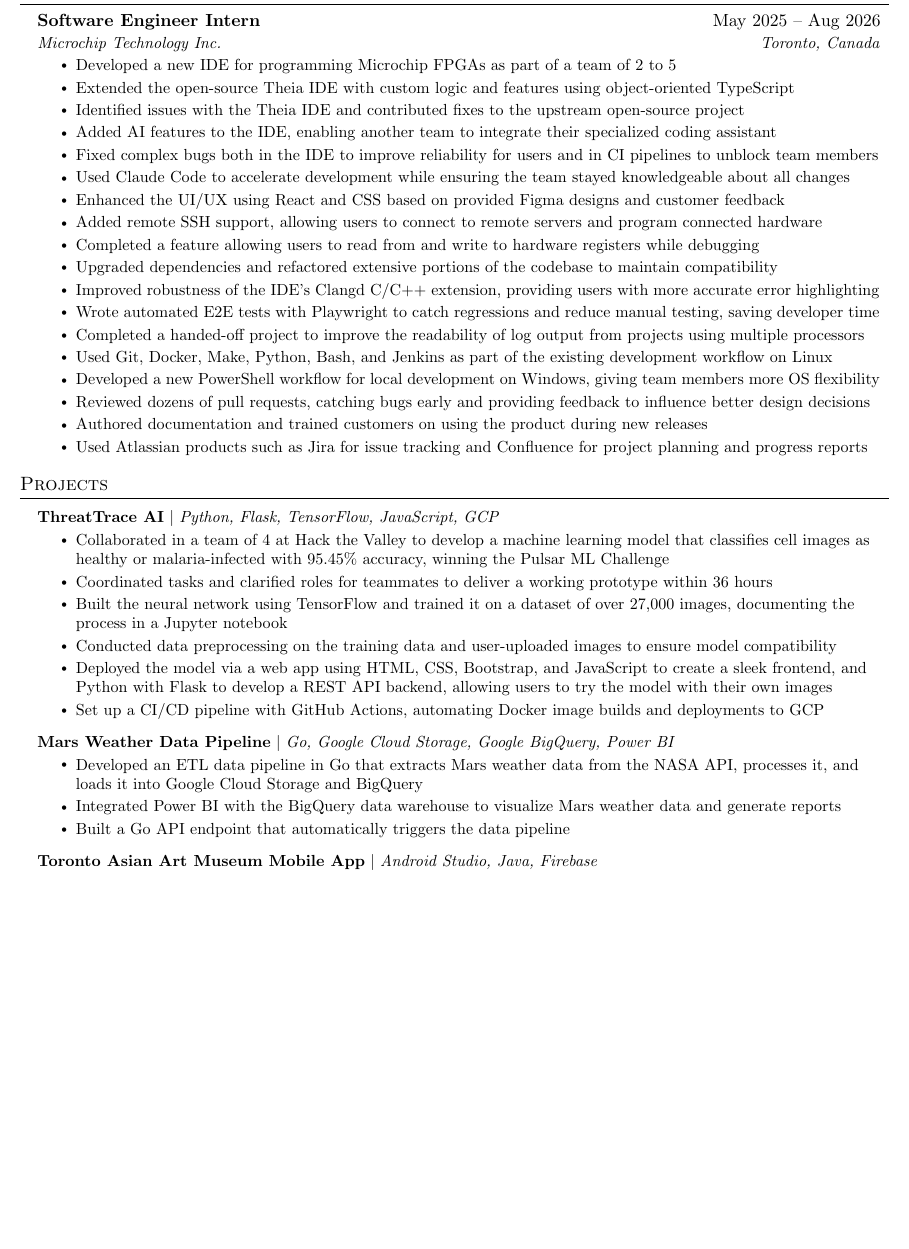
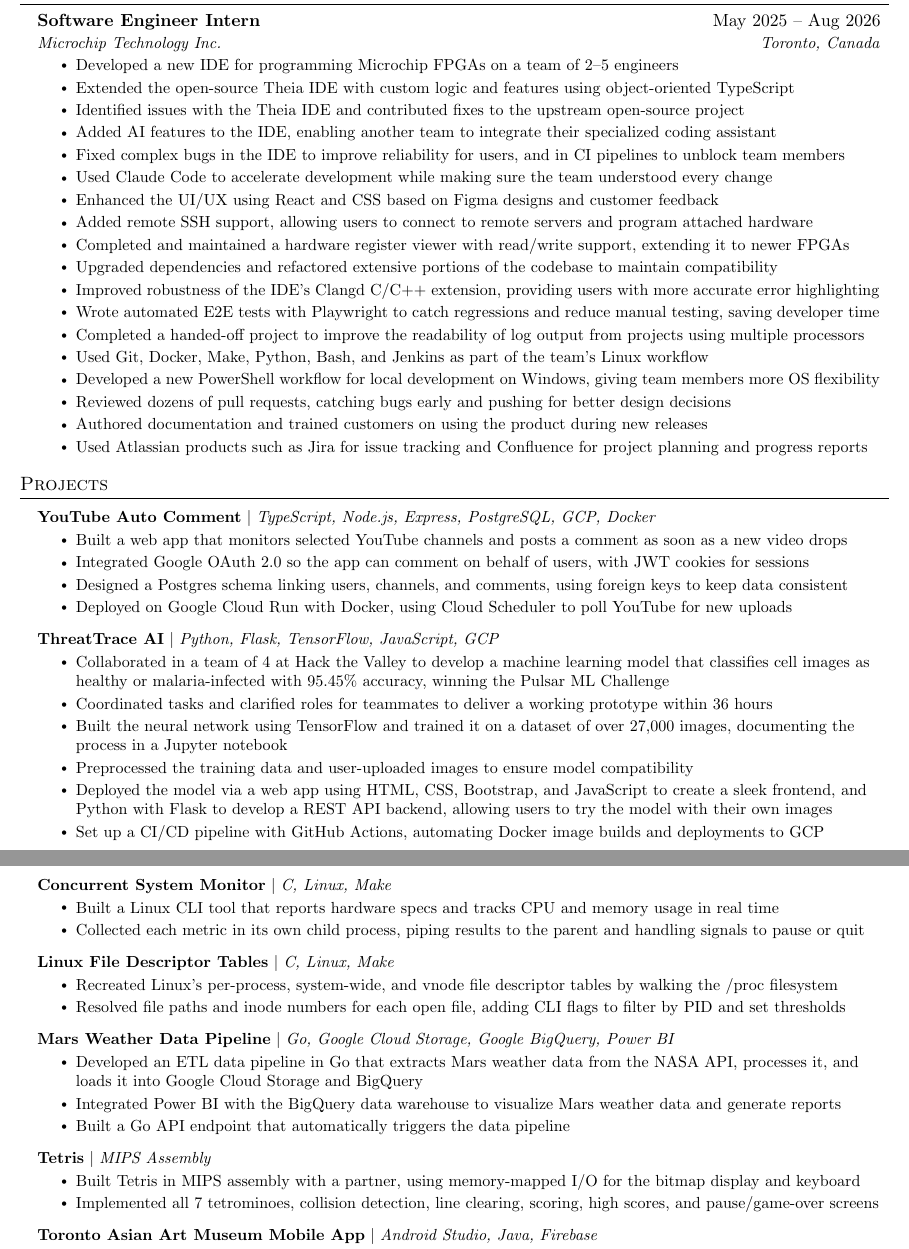
Before and after one commit to BrookMaoDev/BrookMaoDev, a LaTeX CV (Brook_Mao_Resume.tex): part of page 1 of 2 before the commit and two parts of pages 1 and 2 of 2 after it, the two joined at a grey line, cut so that both start at the same text, the shorter picture padded with empty space. Compiled offline with pdfLaTeX.

Commit message:
Add new projects to resume and clean up wording of some existing bullets

```diff
--- a/Brook_Mao_Resume.tex
+++ b/Brook_Mao_Resume.tex
@@ -136,22 +136,22 @@
 {Software Engineer Intern}{May 2025 -- Aug 2026}
 {Microchip Technology Inc.}{Toronto, Canada}
 \resumeItemListStart
-\resumeItem{Developed a new IDE for programming Microchip FPGAs as part of a team of 2 to 5}
+\resumeItem{Developed a new IDE for programming Microchip FPGAs on a team of 2--5 engineers}
 \resumeItem{Extended the open-source Theia IDE with custom logic and features using object-oriented TypeScript}
 \resumeItem{Identified issues with the Theia IDE and contributed fixes to the upstream open-source project}
 \resumeItem{Added AI features to the IDE, enabling another team to integrate their specialized coding assistant}
-\resumeItem{Fixed complex bugs both in the IDE to improve reliability for users and in CI pipelines to unblock team members}
-\resumeItem{Used Claude Code to accelerate development while ensuring the team stayed knowledgeable about all changes}
-\resumeItem{Enhanced the UI/UX using React and CSS based on provided Figma designs and customer feedback}
-\resumeItem{Added remote SSH support, allowing users to connect to remote servers and program connected hardware}
-\resumeItem{Completed a feature allowing users to read from and write to hardware registers while debugging}
+\resumeItem{Fixed complex bugs in the IDE to improve reliability for users, and in CI pipelines to unblock team members}
+\resumeItem{Used Claude Code to accelerate development while making sure the team understood every change}
+\resumeItem{Enhanced the UI/UX using React and CSS based on Figma designs and customer feedback}
+\resumeItem{Added remote SSH support, allowing users to connect to remote servers and program attached hardware}
+\resumeItem{Completed and maintained a hardware register viewer with read/write support, extending it to newer FPGAs}
 \resumeItem{Upgraded dependencies and refactored extensive portions of the codebase to maintain compatibility}
 \resumeItem{Improved robustness of the IDE's Clangd C/C++ extension, providing users with more accurate error highlighting}
 \resumeItem{Wrote automated E2E tests with Playwright to catch regressions and reduce manual testing, saving developer time}
 \resumeItem{Completed a handed-off project to improve the readability of log output from projects using multiple processors}
-\resumeItem{Used Git, Docker, Make, Python, Bash, and Jenkins as part of the existing development workflow on Linux}
+\resumeItem{Used Git, Docker, Make, Python, Bash, and Jenkins as part of the team's Linux workflow}
 \resumeItem{Developed a new PowerShell workflow for local development on Windows, giving team members more OS flexibility}
-\resumeItem{Reviewed dozens of pull requests, catching bugs early and providing feedback to influence better design decisions}
+\resumeItem{Reviewed dozens of pull requests, catching bugs early and pushing for better design decisions}
 \resumeItem{Authored documentation and trained customers on using the product during new releases}
 \resumeItem{Used Atlassian products such as Jira for issue tracking and Confluence for project planning and progress reports}
 \resumeItemListEnd
@@ -173,11 +173,20 @@
 \section{Projects}
 \resumeSubHeadingListStart
 \resumeProjectHeading
+{\textbf{\href{https://github.com/BrookMaoDev/YouTubeAutoComment}{YouTube Auto Comment}} $|$ \emph{TypeScript, Node.js, Express, PostgreSQL, GCP, Docker}}{}
+\resumeItemListStart
+\resumeItem{Built a web app that monitors selected YouTube channels and posts a comment as soon as a new video drops}
+\resumeItem{Integrated Google OAuth 2.0 so the app can comment on behalf of users, with JWT cookies for sessions}
+\resumeItem{Designed a Postgres schema linking users, channels, and comments, using foreign keys to keep data consistent}
+\resumeItem{Deployed on Google Cloud Run with Docker, using Cloud Scheduler to poll YouTube for new uploads}
+\resumeItemListEnd
+\resumeProjectHeading
 {\textbf{\href{https://github.com/BrookMaoDev/ThreatTraceAI}{ThreatTrace AI}} $|$ \emph{Python, Flask, TensorFlow, JavaScript, GCP}}{}
 \resumeItemListStart
 \resumeItem{Collaborated in a team of 4 at Hack the Valley to develop a machine learning model that classifies cell images as healthy or malaria-infected with 95.45\% accuracy, winning the Pulsar ML Challenge}
 \resumeItem{Coordinated tasks and clarified roles for teammates to deliver a working prototype within 36 hours}
 \resumeItem{Built the neural network using TensorFlow and trained it on a dataset of over 27,000 images, documenting the process in a Jupyter notebook}
-\resumeItem{Conducted data preprocessing on the training data and user-uploaded images to ensure model compatibility}
+\resumeItem{Preprocessed the training data and user-uploaded images to ensure model compatibility}
 \resumeItem{Deployed the model via a web app using HTML, CSS, Bootstrap, and JavaScript to create a sleek frontend, and Python with Flask to develop a REST API backend, allowing users to try the model with their own images}
 \resumeItem{Set up a CI/CD pipeline with GitHub Actions, automating Docker image builds and deployments to GCP}
+\resumeItemListEnd
@@ -184,3 +203,13 @@
+{\textbf{\href{https://github.com/BrookMaoDev/ConcurrentSystemMonitor}{Concurrent System Monitor}} $|$ \emph{C, Linux, Make}}{}
+\resumeItemListStart
+\resumeItem{Built a Linux CLI tool that reports hardware specs and tracks CPU and memory usage in real time}
+\resumeItem{Collected each metric in its own child process, piping results to the parent and handling signals to pause or quit}
+\resumeItemListEnd
+\resumeProjectHeading
+{\textbf{\href{https://github.com/BrookMaoDev/LinuxFileDescriptorTables}{Linux File Descriptor Tables}} $|$ \emph{C, Linux, Make}}{}
+\resumeItemListStart
+\resumeItem{Recreated Linux's per-process, system-wide, and vnode file descriptor tables by walking the /proc filesystem}
+\resumeItem{Resolved file paths and inode numbers for each open file, adding CLI flags to filter by PID and set thresholds}
 \resumeItemListEnd
 \resumeProjectHeading
 {\textbf{\href{https://github.com/BrookMaoDev/ETLPipeline}{Mars Weather Data Pipeline}} $|$ \emph{Go, Google Cloud Storage, Google BigQuery, Power BI}}{}
@@ -190,6 +219,12 @@
 \resumeItem{Built a Go API endpoint that automatically triggers the data pipeline}
 \resumeItemListEnd
 \resumeProjectHeading
+{\textbf{\href{https://github.com/BrookMaoDev/Tetris}{Tetris}} $|$ \emph{MIPS Assembly}}{}
+\resumeItemListStart
+\resumeItem{Built Tetris in MIPS assembly with a partner, using memory-mapped I/O for the bitmap display and keyboard}
+\resumeItem{Implemented all 7 tetrominoes, collision detection, line clearing, scoring, high scores, and pause/game-over screens}
+\resumeItemListEnd
+\resumeProjectHeading
 {\textbf{\href{https://github.com/BrookMaoDev/SoftwareDesignFinalProject}{Toronto Asian Art Museum Mobile App}} $|$ \emph{Android Studio, Java, Firebase}}{}
 \resumeItemListStart
 \resumeItem{Developed an Android app using Java and Firebase Realtime Database for managing museum artifacts}
```
Also changed, not shown: Brook_Mao_Resume.pdf, Brook_Mao_Resume.tex (28 more changed lines).
